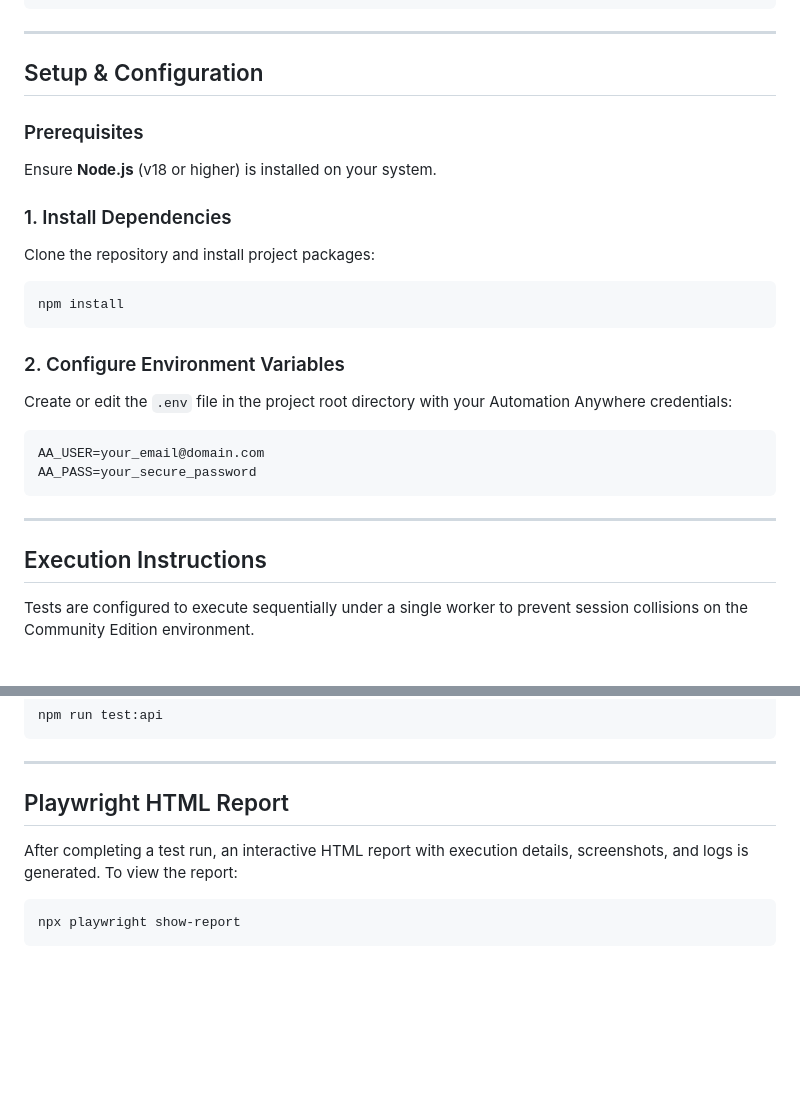
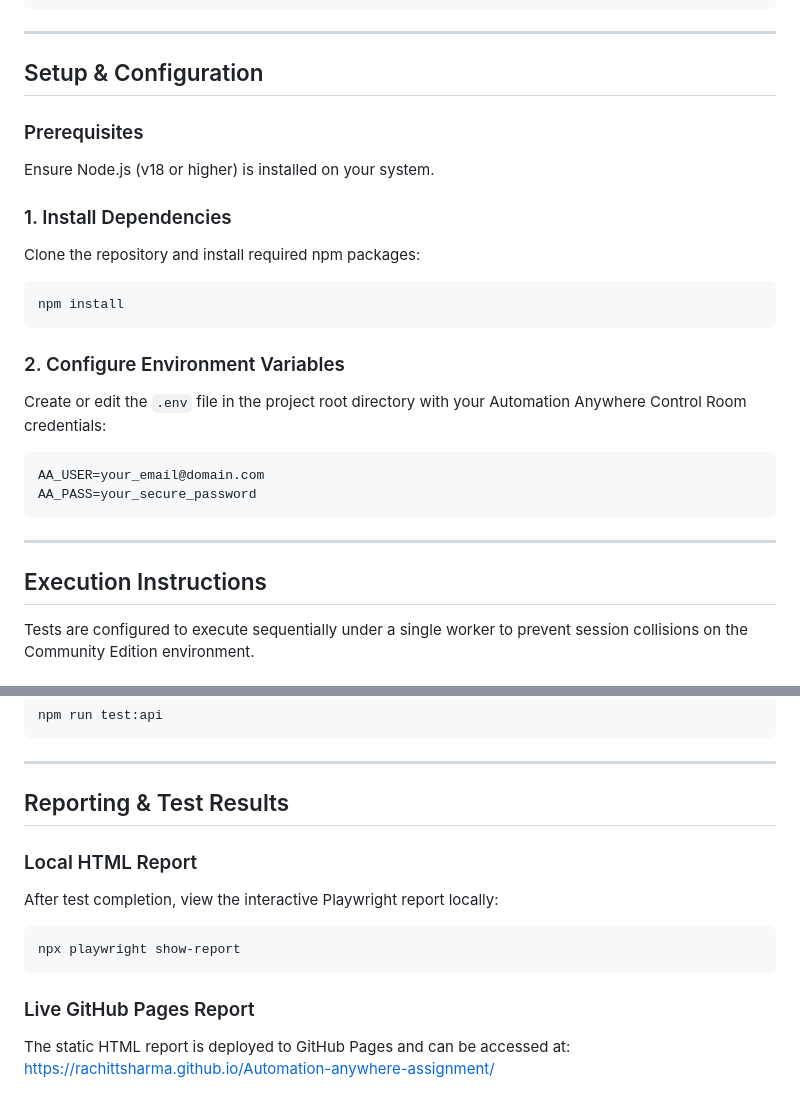
Before and after one commit to rachittsharma/Automation-anywhere-assignment, a Markdown page: README.md, 2 parts joined by grey strips. Drawn GitHub-style; blank space fills up the shorter version.

````diff
--- a/README.md
+++ b/README.md
@@ -73,19 +73,19 @@ A robust, enterprise-grade test automation suite built with **Playwright (JavaSc
 
 ---
 
-##  Setup & Configuration
+## Setup & Configuration
 
 ### Prerequisites
-Ensure **Node.js** (v18 or higher) is installed on your system.
+Ensure Node.js (v18 or higher) is installed on your system.
 
 ### 1. Install Dependencies
-Clone the repository and install project packages:
+Clone the repository and install required npm packages:
 ```bash
 npm install
 ```
 
 ### 2. Configure Environment Variables
-Create or edit the `.env` file in the project root directory with your Automation Anywhere credentials:
+Create or edit the `.env` file in the project root directory with your Automation Anywhere Control Room credentials:
 ```env
 AA_USER=your_email@domain.com
 AA_PASS=your_secure_password
@@ -93,7 +93,7 @@ AA_PASS=your_secure_password
 
 ---
 
-##  Execution Instructions
+## Execution Instructions
 
 Tests are configured to execute sequentially under a single worker to prevent session collisions on the Community Edition environment.
 
@@ -114,10 +114,14 @@ npm run test:api
 
 ---
 
-##  Playwright HTML Report
+## Reporting & Test Results
 
-After completing a test run, an interactive HTML report with execution details, screenshots, and logs is generated. To view the report:
-
+### Local HTML Report
+After test completion, view the interactive Playwright report locally:
 ```bash
 npx playwright show-report
 ```
+
+### Live GitHub Pages Report
+The static HTML report is deployed to GitHub Pages and can be accessed at:
+[https://rachittsharma.github.io/Automation-anywhere-assignment/](https://rachittsharma.github.io/Automation-anywhere-assignment/)
````
Also changed, not shown: other parts of README.md (+34 -34 lines).
